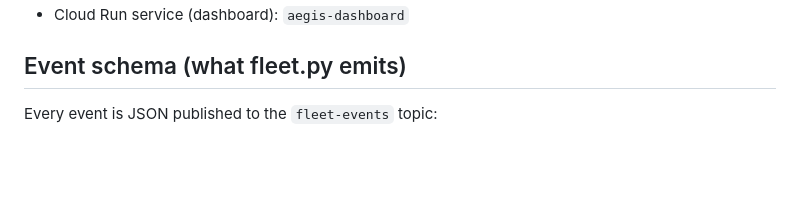
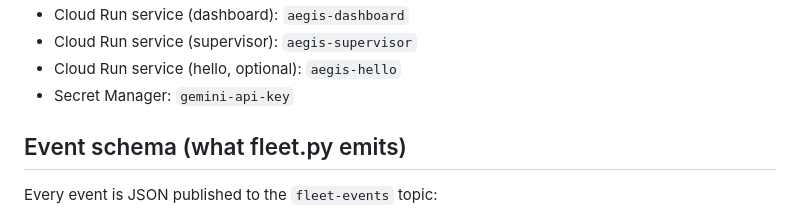
Before and after one commit to maazmdx/aegis-agent, a Markdown page: AEGIS.md, the part around one of its changes. Drawn GitHub-style; blank space fills up the shorter version.

```diff
--- a/AEGIS.md
+++ b/AEGIS.md
@@ -62,4 +82,7 @@ aegis/
 - Cloud Run service (dashboard): `aegis-dashboard`
+- Cloud Run service (supervisor): `aegis-supervisor`
+- Cloud Run service (hello, optional): `aegis-hello`
+- Secret Manager: `gemini-api-key`
 
 ## Event schema (what fleet.py emits)
 
```
Also changed, not shown: other parts of AEGIS.md (+81 -37 lines), SUBMISSION.md (added, +132 -0 lines).
